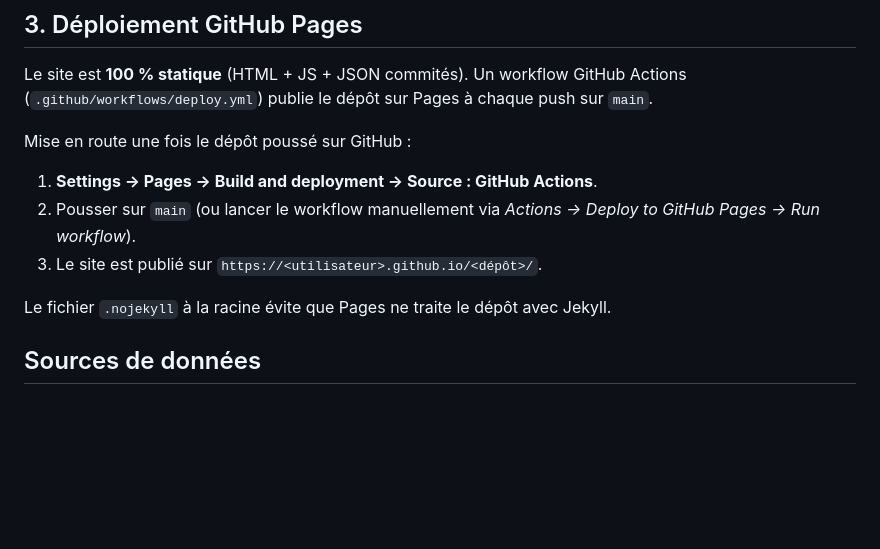
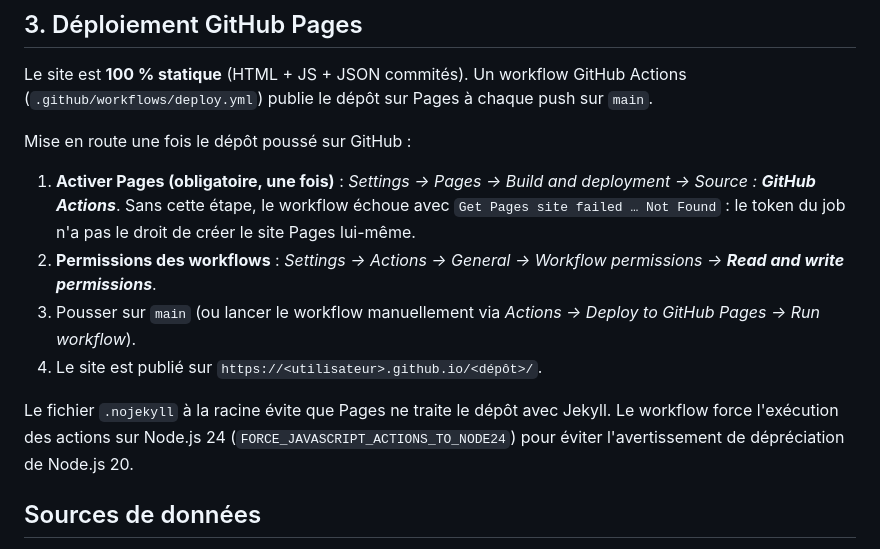
Before and after one commit to MBOIX/calva-do-monitoring, a Markdown page: README.md, the part around the change. GitHub-like rendering; blank space fills up the shorter version.

```diff
--- a/README.md
+++ b/README.md
@@ -80,11 +80,16 @@ Le site est **100 % statique** (HTML + JS + JSON commités). Un workflow GitHub
 
 Mise en route une fois le dépôt poussé sur GitHub :
 
-1. **Settings → Pages → Build and deployment → Source : GitHub Actions**.
-2. Pousser sur `main` (ou lancer le workflow manuellement via *Actions → Deploy to GitHub Pages → Run workflow*).
-3. Le site est publié sur `https://<utilisateur>.github.io/<dépôt>/`.
+1. **Activer Pages (obligatoire, une fois)** : *Settings → Pages → Build and deployment → Source : **GitHub Actions***.
+   Sans cette étape, le workflow échoue avec `Get Pages site failed … Not Found` :
+   le token du job n'a pas le droit de créer le site Pages lui-même.
+2. **Permissions des workflows** : *Settings → Actions → General → Workflow permissions → **Read and write permissions***.
+3. Pousser sur `main` (ou lancer le workflow manuellement via *Actions → Deploy to GitHub Pages → Run workflow*).
+4. Le site est publié sur `https://<utilisateur>.github.io/<dépôt>/`.
 
 Le fichier `.nojekyll` à la racine évite que Pages ne traite le dépôt avec Jekyll.
+Le workflow force l'exécution des actions sur Node.js 24 (`FORCE_JAVASCRIPT_ACTIONS_TO_NODE24`)
+pour éviter l'avertissement de dépréciation de Node.js 20.
 
 ## Sources de données
 
```
Also changed, not shown: CLAUDE.md (added, +84 -0 lines).
